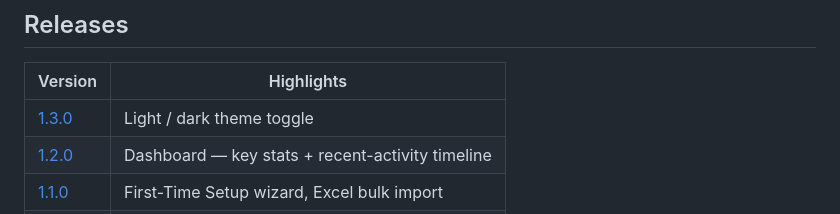
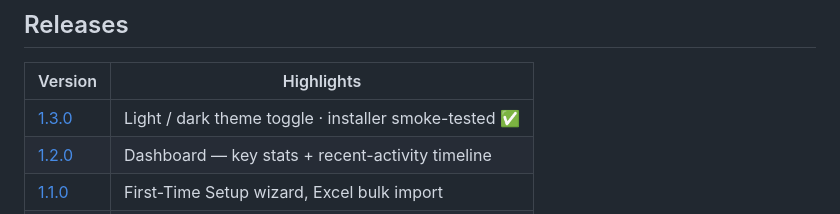
Before and after one commit to Victor-Moss/Ballisticore, a Markdown page: README.md, the part around the change. Rendered like a GitHub page.

Commit message:
docs: note v1.3.0 installer smoke-test in the README releases table

```diff
--- a/README.md
+++ b/README.md
@@ -94,7 +94,7 @@ npm install && npm run dev
 
 | Version | Highlights |
 | --- | --- |
-| [1.3.0](https://github.com/Victor-Moss/Ballisticore/releases/tag/v1.3.0) | Light / dark theme toggle |
+| [1.3.0](https://github.com/Victor-Moss/Ballisticore/releases/tag/v1.3.0) | Light / dark theme toggle · installer smoke-tested ✅ |
 | [1.2.0](https://github.com/Victor-Moss/Ballisticore/releases/tag/v1.2.0) | Dashboard — key stats + recent-activity timeline |
 | [1.1.0](https://github.com/Victor-Moss/Ballisticore/releases/tag/v1.1.0) | First-Time Setup wizard, Excel bulk import |
 | [1.0.0](https://github.com/Victor-Moss/Ballisticore/releases/tag/v1.0.0) | Self-hosted Windows installer |
```
